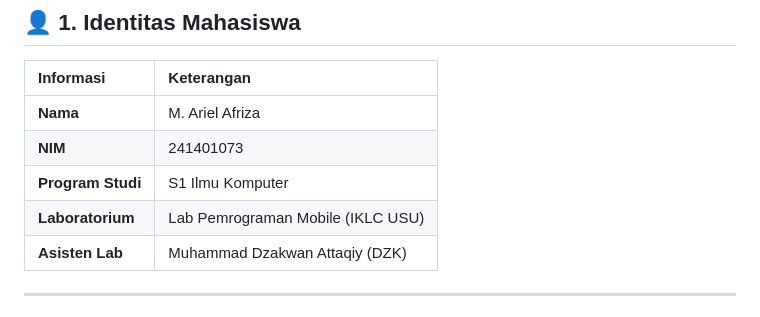
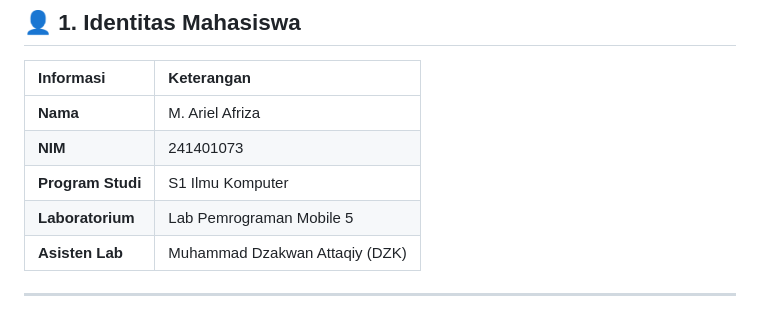
Before and after one commit to Rea1kah2/uts_lab_pm, a Markdown page: README.md, the part around the change. Drawn GitHub-style.

Commit message:
docs: update lab group to Lab Pemrograman Mobile 5

```diff
--- a/README.md
+++ b/README.md
@@ -12,7 +12,7 @@ Proyek Ujian Tengah Semester (UTS) Praktikum Pemrograman Mobile
 | **Nama** | M. Ariel Afriza |
 | **NIM** | 241401073 |
 | **Program Studi** | S1 Ilmu Komputer |
-| **Laboratorium** | Lab Pemrograman Mobile (IKLC USU) |
+| **Laboratorium** | Lab Pemrograman Mobile 5 |
 | **Asisten Lab** | Muhammad Dzakwan Attaqiy (DZK) |
 
 ---
```
